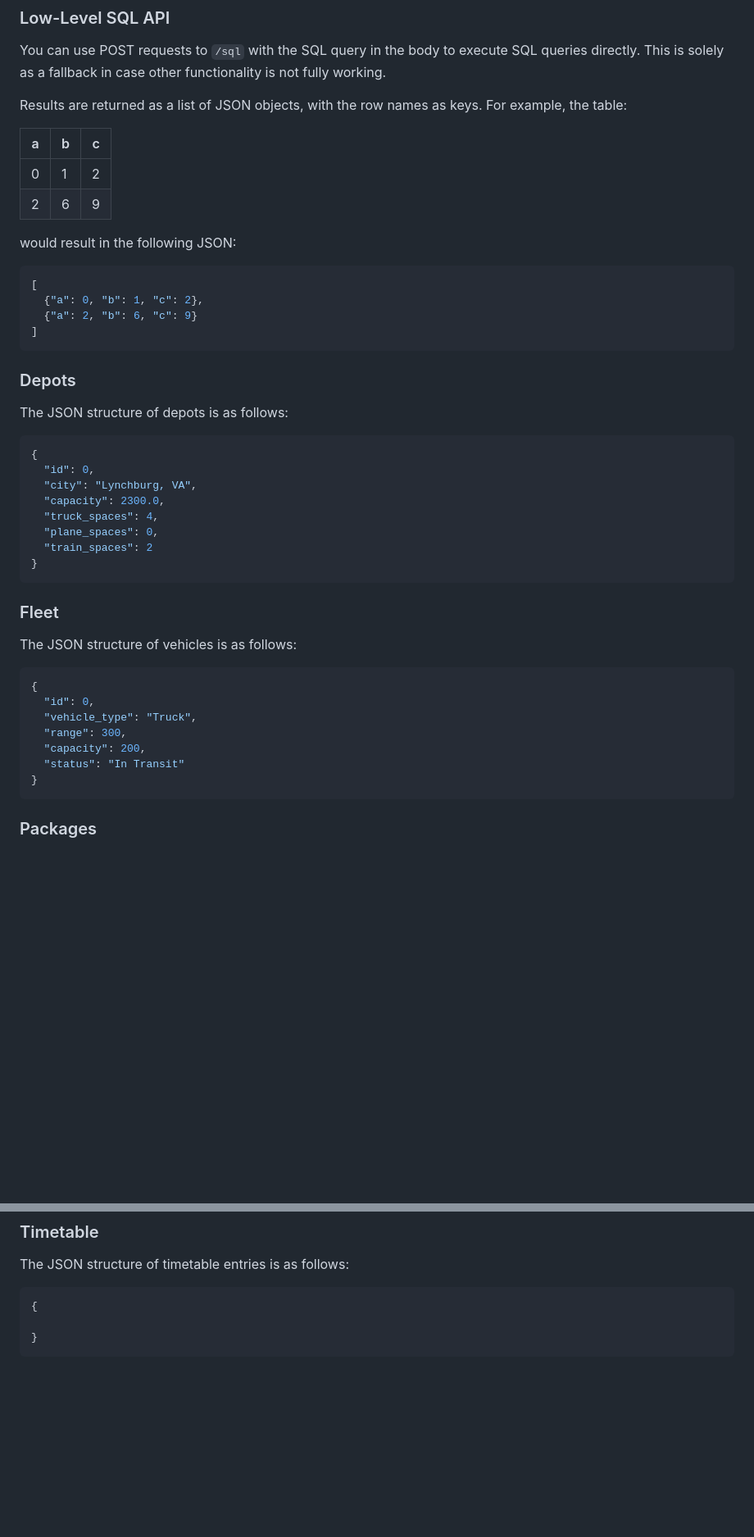
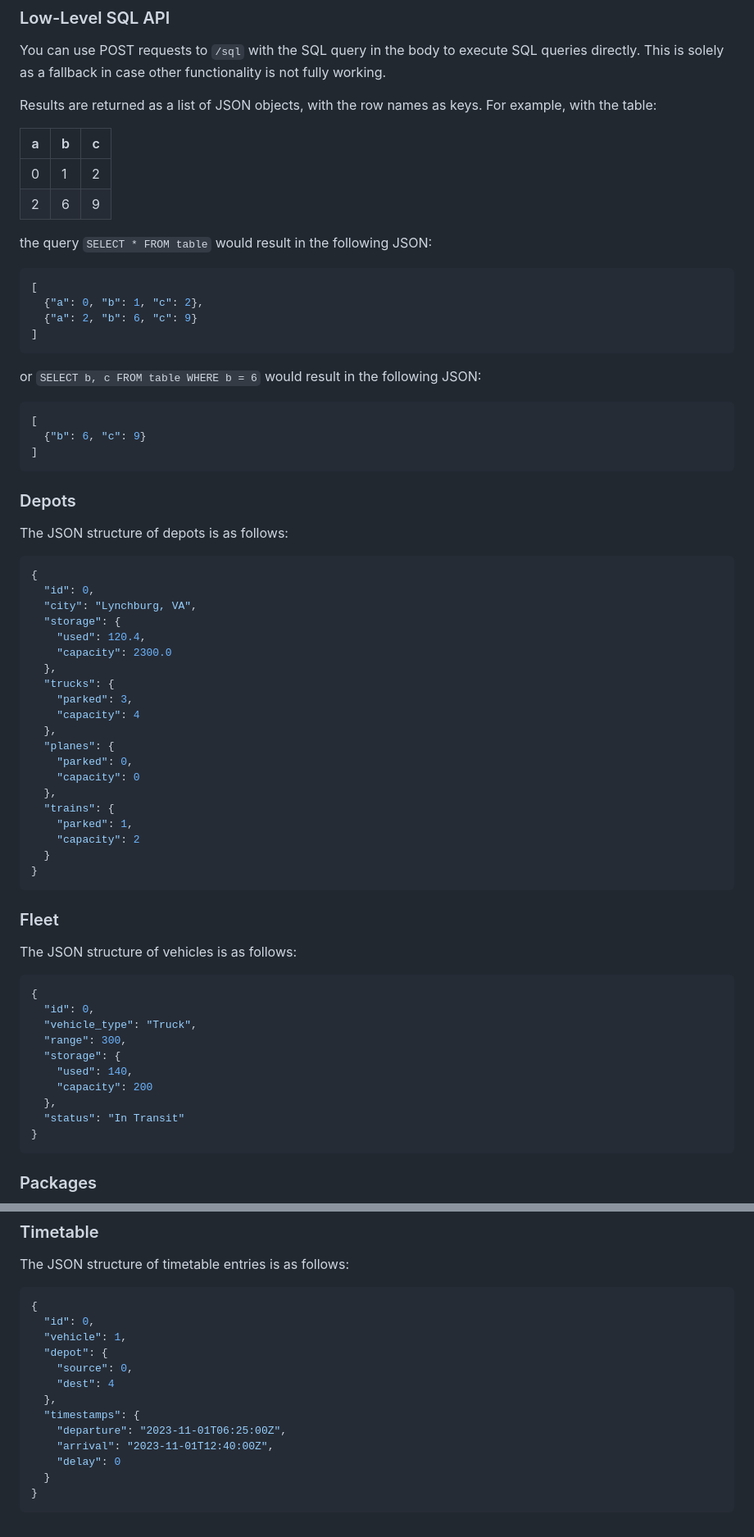
Before and after one commit to cptlobster/cs425, a Markdown page: backend/README.md, 2 parts joined by grey strips. Shown at 82% size. Rendered like a GitHub page; blank space fills up the shorter version.

Commit message:
altering JSON structure to add calculated values

````diff
--- a/backend/README.md
+++ b/backend/README.md
@@ -74,19 +74,27 @@ requested, they will be returned as a list of JSON objects.
 You can use POST requests to `/sql` with the SQL query in the body to execute SQL queries directly. This is solely as a
 fallback in case other functionality is not fully working.
 
-Results are returned as a list of JSON objects, with the row names as keys. For example, the table:
+Results are returned as a list of JSON objects, with the row names as keys. For example, with the table:
 
 | a | b | c |
 |---|---|---|
 | 0 | 1 | 2 |
 | 2 | 6 | 9 |
 
-would result in the following JSON:
+the query `SELECT * FROM table` would result in the following JSON:
 
 ```json
 [
   {"a": 0, "b": 1, "c": 2},
   {"a": 2, "b": 6, "c": 9}
+]
+```
+
+or `SELECT b, c FROM table WHERE b = 6` would result in the following JSON:
+
+```json
+[
+  {"b": 6, "c": 9}
 ]
 ```
 
@@ -96,10 +104,22 @@ The JSON structure of depots is as follows:
 {
   "id": 0,
   "city": "Lynchburg, VA",
-  "capacity": 2300.0,
-  "truck_spaces": 4,
-  "plane_spaces": 0,
-  "train_spaces": 2
+  "storage": {
+    "used": 120.4,
+    "capacity": 2300.0
+  },
+  "trucks": {
+    "parked": 3,
+    "capacity": 4
+  },
+  "planes": {
+    "parked": 0,
+    "capacity": 0
+  },
+  "trains": {
+    "parked": 1,
+    "capacity": 2
+  }
 }
 ```
 
@@ -110,7 +130,10 @@ The JSON structure of vehicles is as follows:
   "id": 0,
   "vehicle_type": "Truck",
   "range": 300,
-  "capacity": 200,
+  "storage": {
+    "used": 140,
+    "capacity": 200
+  },
   "status": "In Transit"
 }
 ```
@@ -135,6 +158,16 @@ stored in a depot.
 The JSON structure of timetable entries is as follows:
 ```json
 {
-
+  "id": 0,
+  "vehicle": 1,
+  "depot": {
+    "source": 0,
+    "dest": 4
+  },
+  "timestamps": {
+    "departure": "2023-11-01T06:25:00Z",
+    "arrival": "2023-11-01T12:40:00Z",
+    "delay": 0
+  }
 }
 ```
````
